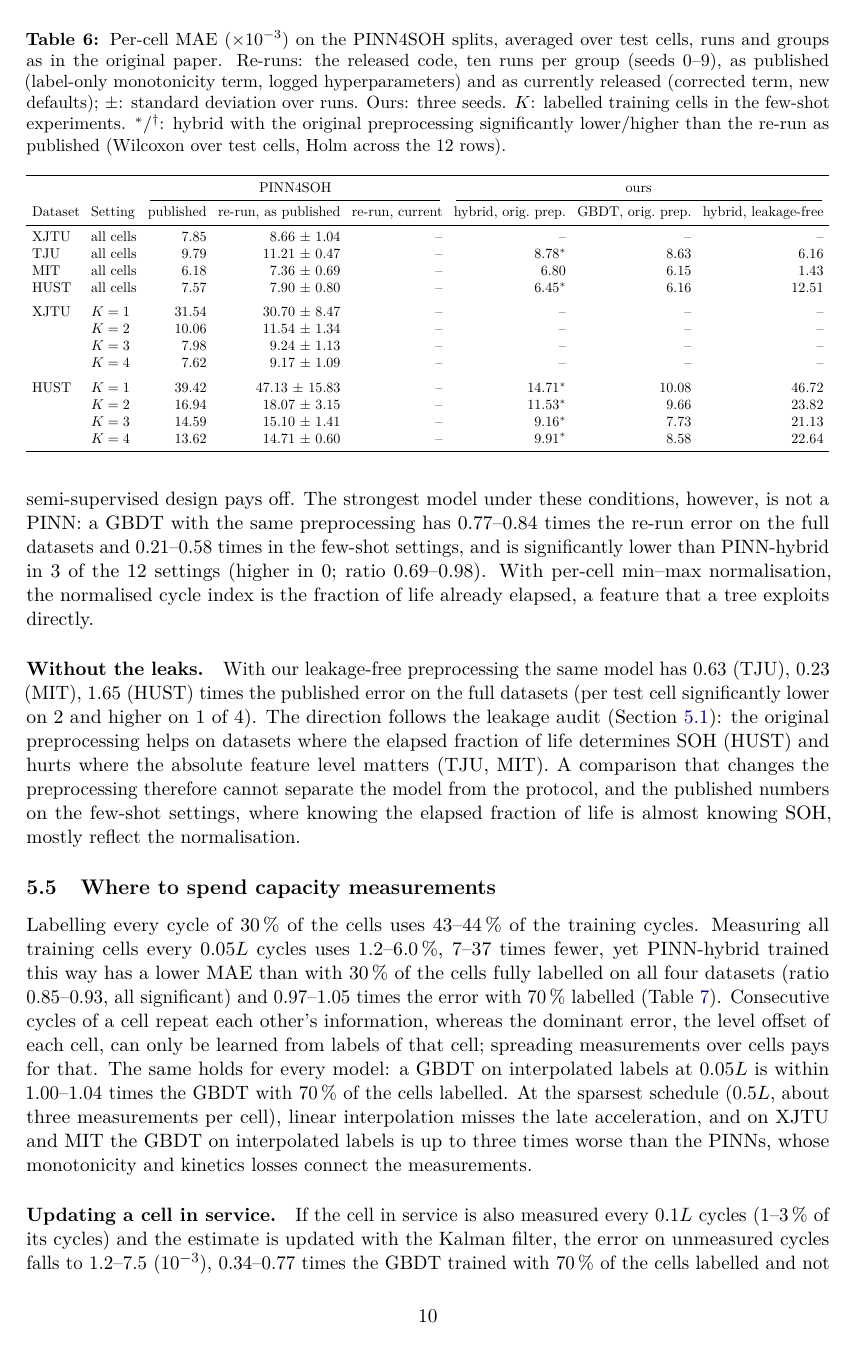
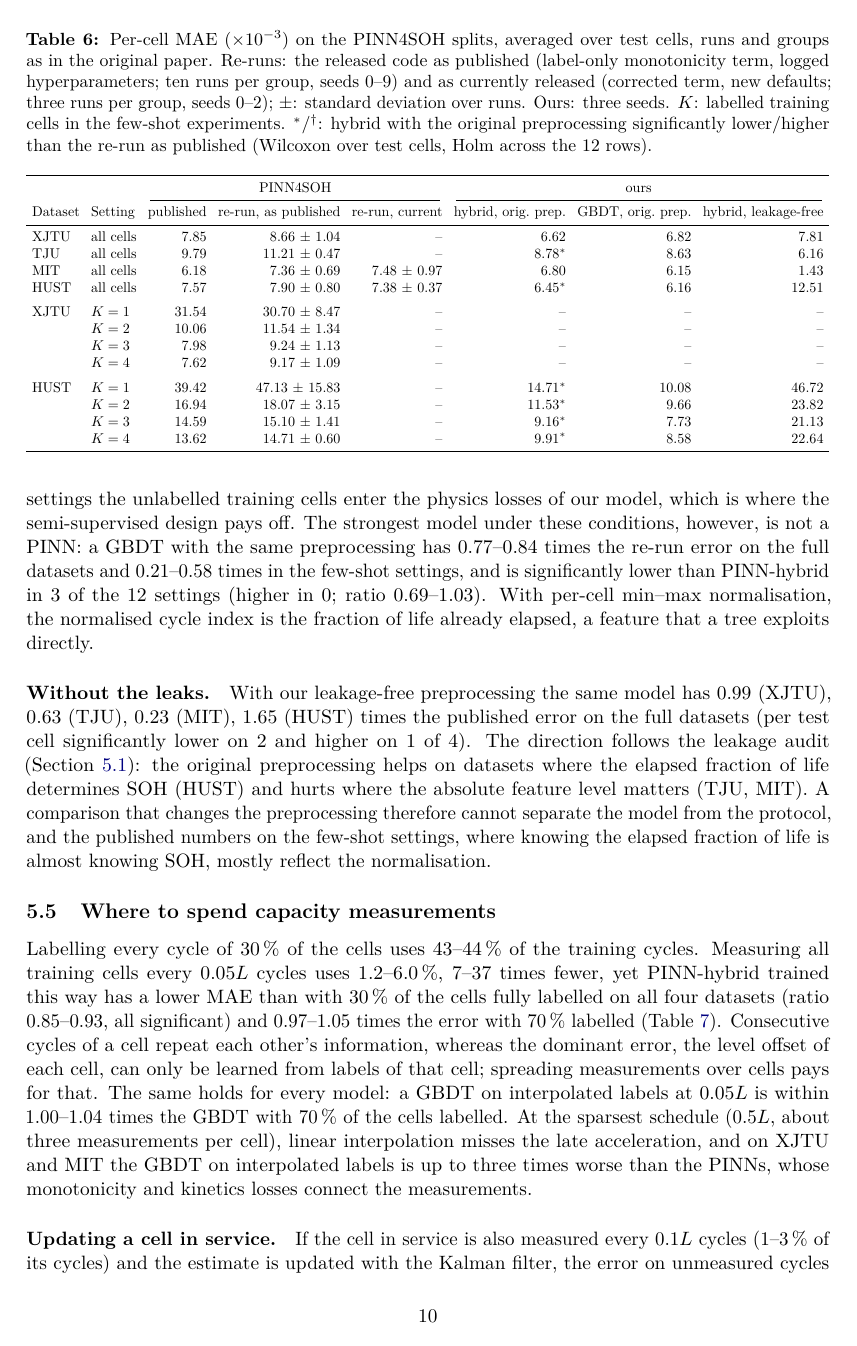
Before and after one commit to huynhquocthang1805/-n-cn, a LaTeX paper (pinn-soh/paper/main.tex, which reads pinn-soh/paper/generated/numbers.tex, pinn-soh/paper/generated/table_bench.tex): page 10 of 14. Compiled offline with pdfLaTeX.

Commit message:
Bản thảo: nêu rõ số lần chạy lại của từng bản mã PINN4SOH
Co-Authored-By: Claude Opus 5.5 <noreply@anthropic.com>
Claude-Session: https://claude.ai/code/session_01WsTkwYUpiJBnAt7LHynU5S

```diff
--- a/pinn-soh/paper/generated/numbers.tex
+++ b/pinn-soh/paper/generated/numbers.tex
@@ -6,10 +6,10 @@
 
 \paragraph{The released configuration.} The training logs record, for every epoch, the mean ``physics loss'' of the monotonicity term. In the first released version of the model this term is \path{relu(y2-y1).sum()}, computed from the labels of consecutive cycles only. In all 39 groups the logged value is one constant across all epochs of all ten runs, and in all of them it equals this expression evaluated on the training rows that the original data loader builds from our copy of the data (e.g.\ 0.043214 for the XJTU 2C batch). The term therefore adds a constant and no gradient: the published numbers come from a model trained with the data and PDE terms only. The match also shows that our reconstructed splits and data reproduce the training rows of every published group. Two later revisions replaced the term, first by \path{relu(u2-u1).sum()} and then by \path{relu((u2-u1)*(y1-y2)).sum()}, and the latest commit notes that the loss weights $\alpha$ and $\beta$ changed after a bug fix; the default weights in the released scripts no longer match those in the logs.
 
-\paragraph{Re-running the original code.} We ran the released model and data-loading classes unchanged on the reconstructed splits, with ten seeded runs per group as in the paper and two versions of the model: the version that produced the published numbers, with the logged hyperparameters, and the current version with its default weights (Table~\ref{tab:bench}, Figure~\ref{fig:bench}). The original code needs pandas~1.x semantics; we used pandas~2.3, PyTorch~2 and CPUs, whereas the original runs used GPUs and older libraries. The re-run of the published version gives 1.04--1.19 times the published error on the four full datasets and 0.97--1.20 times in the few-shot settings. Per test cell, the re-run is significantly worse on 2 of the 4 full datasets. The standard deviation over runs is 4--34\,\% of the mean, so single runs differ by as much as these gaps. Since the training rows are identical, the remaining differences are hardware, library versions and random seeds; we could not reproduce the original environment and do not know which of them causes the systematic part. We therefore report both the published numbers and the re-run, and use the re-run for paired tests because it gives per-cell predictions under known conditions.
+\paragraph{Re-running the original code.} We ran the released model and data-loading classes unchanged on the reconstructed splits, for two versions of the model: the version that produced the published numbers, with the logged hyperparameters (10 seeded runs per group, as in the paper), and the current version with its default weights (3 runs per group) (Table~\ref{tab:bench}, Figure~\ref{fig:bench}). The original code needs pandas~1.x semantics; we used pandas~2.3, PyTorch~2 and CPUs, whereas the original runs used GPUs and older libraries. The re-run of the published version gives 1.04--1.19 times the published error on the four full datasets and 0.97--1.20 times in the few-shot settings. Per test cell, the re-run is significantly worse on 2 of the 4 full datasets. The standard deviation over runs is 4--34\,\% of the mean, so single runs differ by as much as these gaps. Since the training rows are identical, the remaining differences are hardware, library versions and random seeds; we could not reproduce the original environment and do not know which of them causes the systematic part. We therefore report both the published numbers and the re-run, and use the re-run for paired tests because it gives per-cell predictions under known conditions. The corrected current version gives 0.93--1.02 times the error of the published version across the 12 settings.
 
-\paragraph{Same splits, same preprocessing.} With the original preprocessing (whole-life $3\sigma$ filter on all columns including capacity, per-cell min--max normalisation of features and cycle index), PINN-hybrid in its fixed configuration ($\omega = \tfrac12$, $w = 10$, three seeds, no tuning on these splits) has 0.78--0.92 times the error of the re-run original code on the full datasets (significantly lower in 2 and higher in 0 of 4) and 0.31--0.67 times in the few-shot settings (lower in 4, higher in 0 of 8). Against the published numbers the ratios are 0.85--1.10 and 0.37--0.73. In the few-shot settings the unlabelled training cells enter the physics losses of our model, which is where the semi-supervised design pays off. The strongest model under these conditions, however, is not a PINN: a GBDT with the same preprocessing has 0.77--0.84 times the re-run error on the full datasets and 0.21--0.58 times in the few-shot settings, and is significantly lower than PINN-hybrid in 3 of the 12 settings (higher in 0; ratio 0.69--0.98). With per-cell min--max normalisation, the normalised cycle index is the fraction of life already elapsed, a feature that a tree exploits directly.
+\paragraph{Same splits, same preprocessing.} With the original preprocessing (whole-life $3\sigma$ filter on all columns including capacity, per-cell min--max normalisation of features and cycle index), PINN-hybrid in its fixed configuration ($\omega = \tfrac12$, $w = 10$, three seeds, no tuning on these splits) has 0.76--0.92 times the error of the re-run original code on the full datasets (significantly lower in 2 and higher in 0 of 4) and 0.31--0.67 times in the few-shot settings (lower in 5, higher in 0 of 8). Against the published numbers the ratios are 0.84--1.10 and 0.37--0.73. In the few-shot settings the unlabelled training cells enter the physics losses of our model, which is where the semi-supervised design pays off. The strongest model under these conditions, however, is not a PINN: a GBDT with the same preprocessing has 0.77--0.84 times the re-run error on the full datasets and 0.21--0.58 times in the few-shot settings, and is significantly lower than PINN-hybrid in 3 of the 12 settings (higher in 0; ratio 0.69--1.03). With per-cell min--max normalisation, the normalised cycle index is the fraction of life already elapsed, a feature that a tree exploits directly.
 
-\paragraph{Without the leaks.} With our leakage-free preprocessing the same model has 0.63 (TJU), 0.23 (MIT), 1.65 (HUST) times the published error on the full datasets (per test cell significantly lower on 2 and higher on 1 of 4). The direction follows the leakage audit (Section~\ref{sec:leak}): the original preprocessing helps on datasets where the elapsed fraction of life determines SOH (HUST) and hurts where the absolute feature level matters (TJU, MIT). A comparison that changes the preprocessing therefore cannot separate the model from the protocol, and the published numbers on the few-shot settings, where knowing the elapsed fraction of life is almost knowing SOH, mostly reflect the normalisation.}
-\newcommand{\BenchAbstract}{has 0.78--0.92 times the error of the re-run original code on the full datasets and 0.31--0.67 times in its few-shot settings}
+\paragraph{Without the leaks.} With our leakage-free preprocessing the same model has 0.99 (XJTU), 0.63 (TJU), 0.23 (MIT), 1.65 (HUST) times the published error on the full datasets (per test cell significantly lower on 2 and higher on 1 of 4). The direction follows the leakage audit (Section~\ref{sec:leak}): the original preprocessing helps on datasets where the elapsed fraction of life determines SOH (HUST) and hurts where the absolute feature level matters (TJU, MIT). A comparison that changes the preprocessing therefore cannot separate the model from the protocol, and the published numbers on the few-shot settings, where knowing the elapsed fraction of life is almost knowing SOH, mostly reflect the normalisation.}
+\newcommand{\BenchAbstract}{has 0.76--0.92 times the error of the re-run original code on the full datasets and 0.31--0.67 times in its few-shot settings}
 \newcommand{\BenchDiscussion}{Three practical points follow. Reported numbers should come with per-cell errors and the exact splits, which made the comparison possible here; the logs released with PINN4SOH allowed us to reconstruct both. Released code should be the code that produced the numbers, or the differences should be listed: a constant loss term and changed weights alter the method that is being compared. And preprocessing that uses the whole life of a cell should be avoided, because its effect on the error depends on the dataset and can be large in either direction.}
--- a/pinn-soh/paper/generated/table_bench.tex
+++ b/pinn-soh/paper/generated/table_bench.tex
@@ -1,12 +1,12 @@
 \begin{table}[t]\centering\small\setlength{\tabcolsep}{4pt}
-\caption{Per-cell MAE ($\times10^{-3}$) on the PINN4SOH splits, averaged over test cells, runs and groups as in the original paper. Re-runs: the released code, ten runs per group (seeds 0--9), as published (label-only monotonicity term, logged hyperparameters) and as currently released (corrected term, new defaults); $\pm$: standard deviation over runs. Ours: three seeds. $K$: labelled training cells in the few-shot experiments. $^{*}$/$^{\dagger}$: hybrid with the original preprocessing significantly lower/higher than the re-run as published (Wilcoxon over test cells, Holm across the 12 rows).}\label{tab:bench}
+\caption{Per-cell MAE ($\times10^{-3}$) on the PINN4SOH splits, averaged over test cells, runs and groups as in the original paper. Re-runs: the released code as published (label-only monotonicity term, logged hyperparameters; ten runs per group, seeds 0--9) and as currently released (corrected term, new defaults; three runs per group, seeds 0--2); $\pm$: standard deviation over runs. Ours: three seeds. $K$: labelled training cells in the few-shot experiments. $^{*}$/$^{\dagger}$: hybrid with the original preprocessing significantly lower/higher than the re-run as published (Wilcoxon over test cells, Holm across the 12 rows).}\label{tab:bench}
 \begin{adjustbox}{max width=\textwidth}\begin{tabular}{llrrrrrr}\toprule
  & & \multicolumn{3}{c}{PINN4SOH} & \multicolumn{3}{c}{ours} \\\cmidrule(lr){3-5}\cmidrule(lr){6-8}
 Dataset & Setting & published & re-run, as published & re-run, current & hybrid, orig.\ prep. & GBDT, orig.\ prep. & hybrid, leakage-free \\\midrule
-XJTU & all cells & 7.85 & 8.66 $\pm$ 1.04 & -- & -- & -- & -- \\
+XJTU & all cells & 7.85 & 8.66 $\pm$ 1.04 & -- & 6.62 & 6.82 & 7.81 \\
 TJU & all cells & 9.79 & 11.21 $\pm$ 0.47 & -- & 8.78$^{*}$ & 8.63 & 6.16 \\
-MIT & all cells & 6.18 & 7.36 $\pm$ 0.69 & -- & 6.80 & 6.15 & 1.43 \\
-HUST & all cells & 7.57 & 7.90 $\pm$ 0.80 & -- & 6.45$^{*}$ & 6.16 & 12.51 \\
+MIT & all cells & 6.18 & 7.36 $\pm$ 0.69 & 7.48 $\pm$ 0.97 & 6.80 & 6.15 & 1.43 \\
+HUST & all cells & 7.57 & 7.90 $\pm$ 0.80 & 7.38 $\pm$ 0.37 & 6.45$^{*}$ & 6.16 & 12.51 \\
 \addlinespace
 XJTU & $K = 1$ & 31.54 & 30.70 $\pm$ 8.47 & -- & -- & -- & -- \\
  & $K = 2$ & 10.06 & 11.54 $\pm$ 1.34 & -- & -- & -- & -- \\
--- a/pinn-soh/paper/main.tex
+++ b/pinn-soh/paper/main.tex
@@ -320,3 +319,4 @@ group, as published (label-only monotonicity term) and as currently released (co
+(label-only monotonicity term, ten runs per group) and as currently released (corrected term, three runs per group). Ours: PINN-hybrid with
 the original preprocessing and with the leakage-free preprocessing.}
 \label{fig:bench}
 \end{figure}
```
Also changed, not shown: pinn-soh/paper/figures/fig_benchmark.pdf, pinn-soh/paper/figures/fig_benchmark.png, pinn-soh/paper/manuscript.pdf, pinn-soh/paper/main.tex (3 more changed lines), 1 other file.
